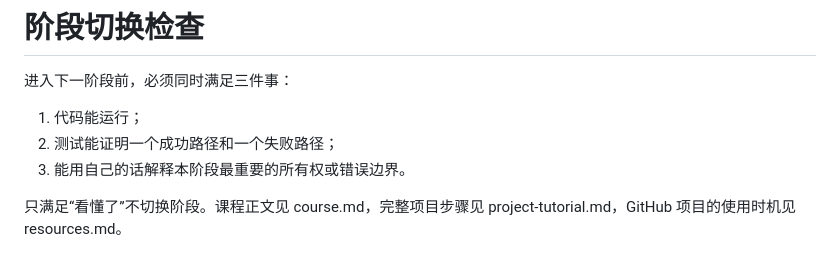
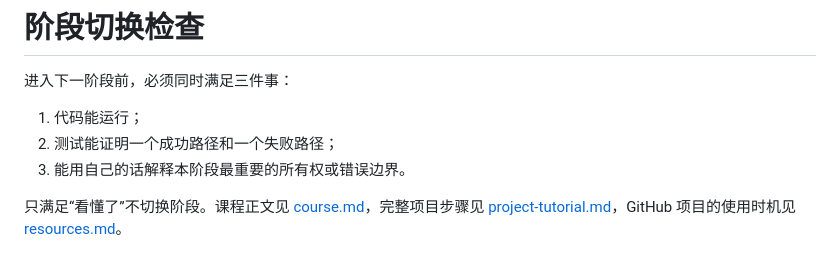
Before and after one commit to jbts6/study, a Markdown page: rust/roadmap.md, the part around the change. GitHub-like rendering.

Commit message:
docs: 补全 Rust 课程交叉链接

```diff
--- a/rust/roadmap.md
+++ b/rust/roadmap.md
@@ -626,4 +626,4 @@ cargo test
 2. 测试能证明一个成功路径和一个失败路径；
 3. 能用自己的话解释本阶段最重要的所有权或错误边界。
 
-只满足“看懂了”不切换阶段。课程正文见 course.md，完整项目步骤见 project-tutorial.md，GitHub 项目的使用时机见 resources.md。
+只满足“看懂了”不切换阶段。课程正文见 [course.md](course.md)，完整项目步骤见 [project-tutorial.md](project-tutorial.md)，GitHub 项目的使用时机见 [resources.md](resources.md)。
```
Also changed, not shown: rust/course.md (+2 -2 lines), rust/project-tutorial.md (+1 -1 lines).
